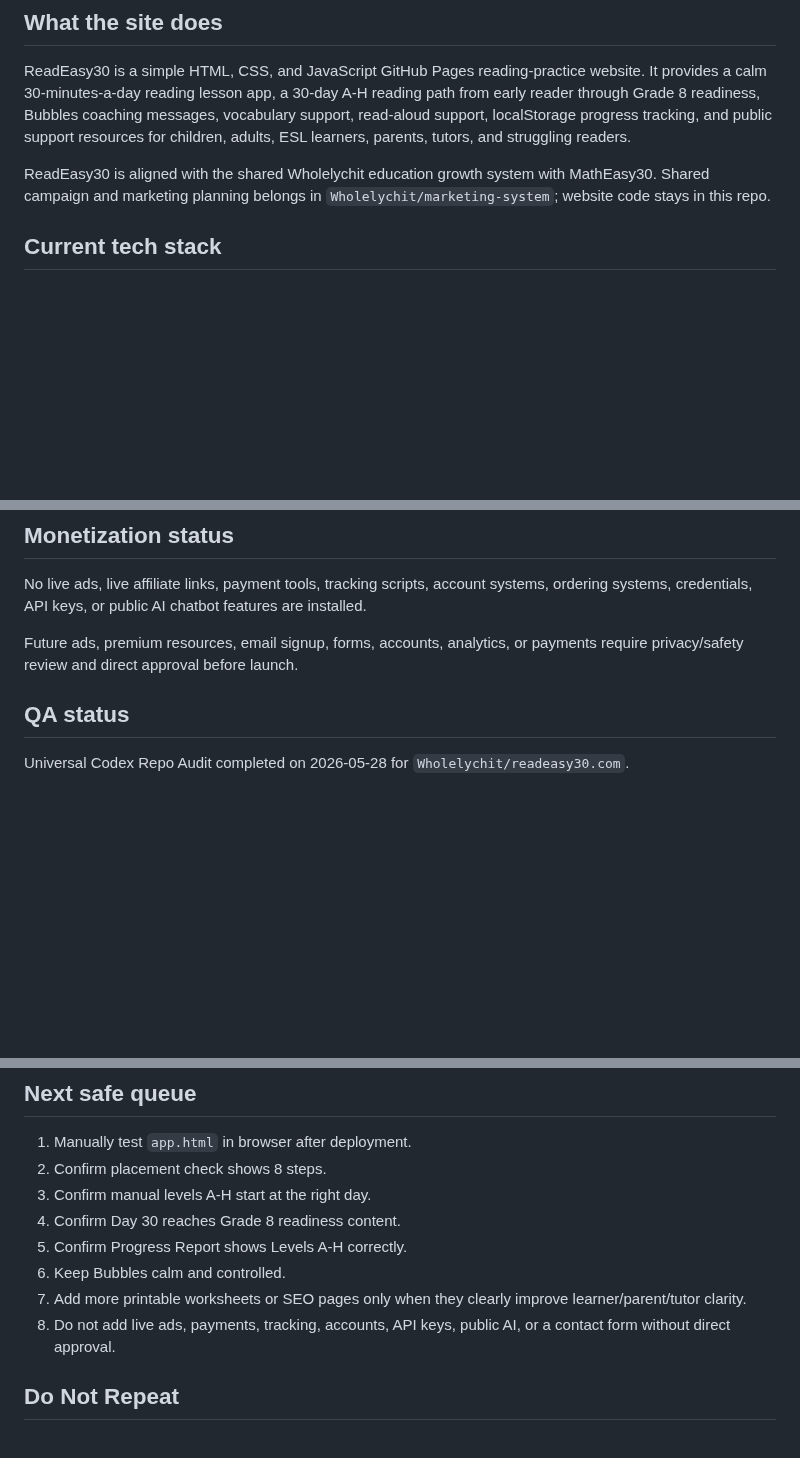
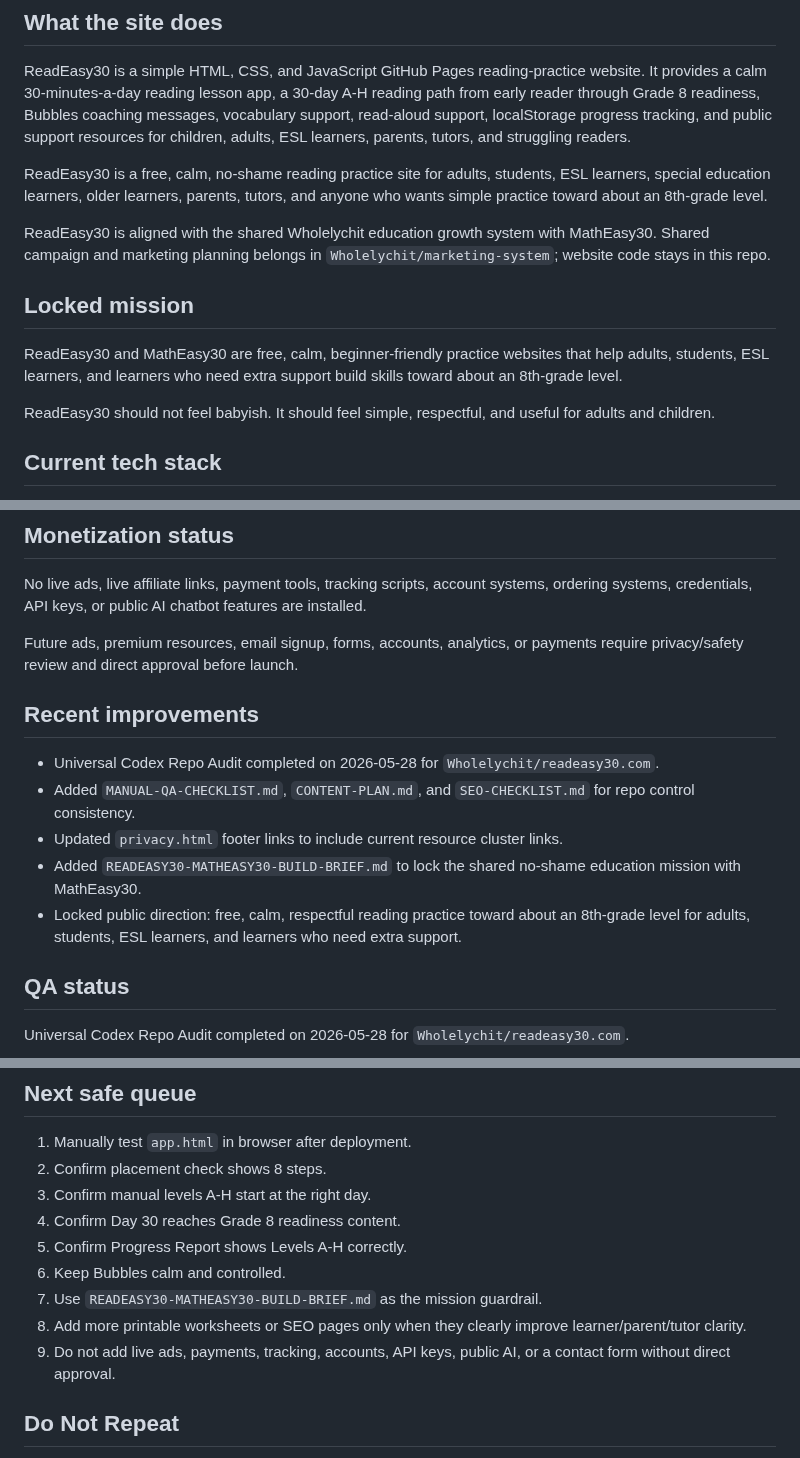
Before and after one commit to Readeasy30/readeasy30.com, a Markdown page: PROJECT-STATUS.md, 3 parts joined by grey strips. GitHub-like rendering; blank space fills up the shorter version.

Commit message:
Lock ReadEasy30 shared education direction

```diff
--- a/PROJECT-STATUS.md
+++ b/PROJECT-STATUS.md
@@ -6,7 +6,15 @@ Date updated: 2026-05-28
 
 ReadEasy30 is a simple HTML, CSS, and JavaScript GitHub Pages reading-practice website. It provides a calm 30-minutes-a-day reading lesson app, a 30-day A-H reading path from early reader through Grade 8 readiness, Bubbles coaching messages, vocabulary support, read-aloud support, localStorage progress tracking, and public support resources for children, adults, ESL learners, parents, tutors, and struggling readers.
 
+ReadEasy30 is a free, calm, no-shame reading practice site for adults, students, ESL learners, special education learners, older learners, parents, tutors, and anyone who wants simple practice toward about an 8th-grade level.
+
 ReadEasy30 is aligned with the shared Wholelychit education growth system with MathEasy30. Shared campaign and marketing planning belongs in `Wholelychit/marketing-system`; website code stays in this repo.
+
+## Locked mission
+
+ReadEasy30 and MathEasy30 are free, calm, beginner-friendly practice websites that help adults, students, ESL learners, and learners who need extra support build skills toward about an 8th-grade level.
+
+ReadEasy30 should not feel babyish. It should feel simple, respectful, and useful for adults and children.
 
 ## Current tech stack
 
@@ -98,6 +107,14 @@ Navigation is intentionally broad because ReadEasy30 has several resource pages.
 No live ads, live affiliate links, payment tools, tracking scripts, account systems, ordering systems, credentials, API keys, or public AI chatbot features are installed.
 
 Future ads, premium resources, email signup, forms, accounts, analytics, or payments require privacy/safety review and direct approval before launch.
+
+## Recent improvements
+
+- Universal Codex Repo Audit completed on 2026-05-28 for `Wholelychit/readeasy30.com`.
+- Added `MANUAL-QA-CHECKLIST.md`, `CONTENT-PLAN.md`, and `SEO-CHECKLIST.md` for repo control consistency.
+- Updated `privacy.html` footer links to include current resource cluster links.
+- Added `READEASY30-MATHEASY30-BUILD-BRIEF.md` to lock the shared no-shame education mission with MathEasy30.
+- Locked public direction: free, calm, respectful reading practice toward about an 8th-grade level for adults, students, ESL learners, and learners who need extra support.
 
 ## QA status
 
@@ -130,8 +147,9 @@ Manual/browser QA still required after deployment.
 4. Confirm Day 30 reaches Grade 8 readiness content.
 5. Confirm Progress Report shows Levels A-H correctly.
 6. Keep Bubbles calm and controlled.
-7. Add more printable worksheets or SEO pages only when they clearly improve learner/parent/tutor clarity.
-8. Do not add live ads, payments, tracking, accounts, API keys, public AI, or a contact form without direct approval.
+7. Use `READEASY30-MATHEASY30-BUILD-BRIEF.md` as the mission guardrail.
+8. Add more printable worksheets or SEO pages only when they clearly improve learner/parent/tutor clarity.
+9. Do not add live ads, payments, tracking, accounts, API keys, public AI, or a contact form without direct approval.
 
 ## Do Not Repeat
 
```
Also changed, not shown: other parts of PROJECT-STATUS.md (+2 -1 lines).
